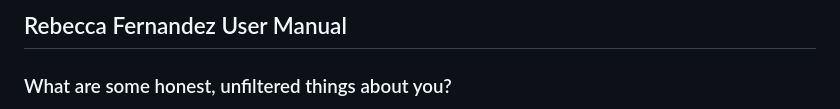
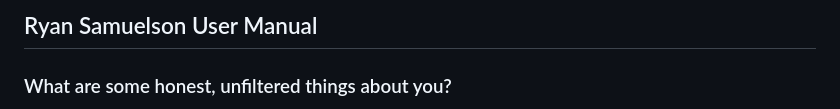
Before and after one commit to rsamuels1/nccu-spring-2019, a Markdown page: RebeccaFernandezUserManual.md, the part around the change. Drawn GitHub-style.

```diff
--- a/RebeccaFernandezUserManual.md
+++ b/RebeccaFernandezUserManual.md
@@ -1,4 +1,4 @@
-## Rebecca Fernandez User Manual
+## Ryan Samuelson User Manual
 
 ### What are some honest, unfiltered things about you?
 
```
